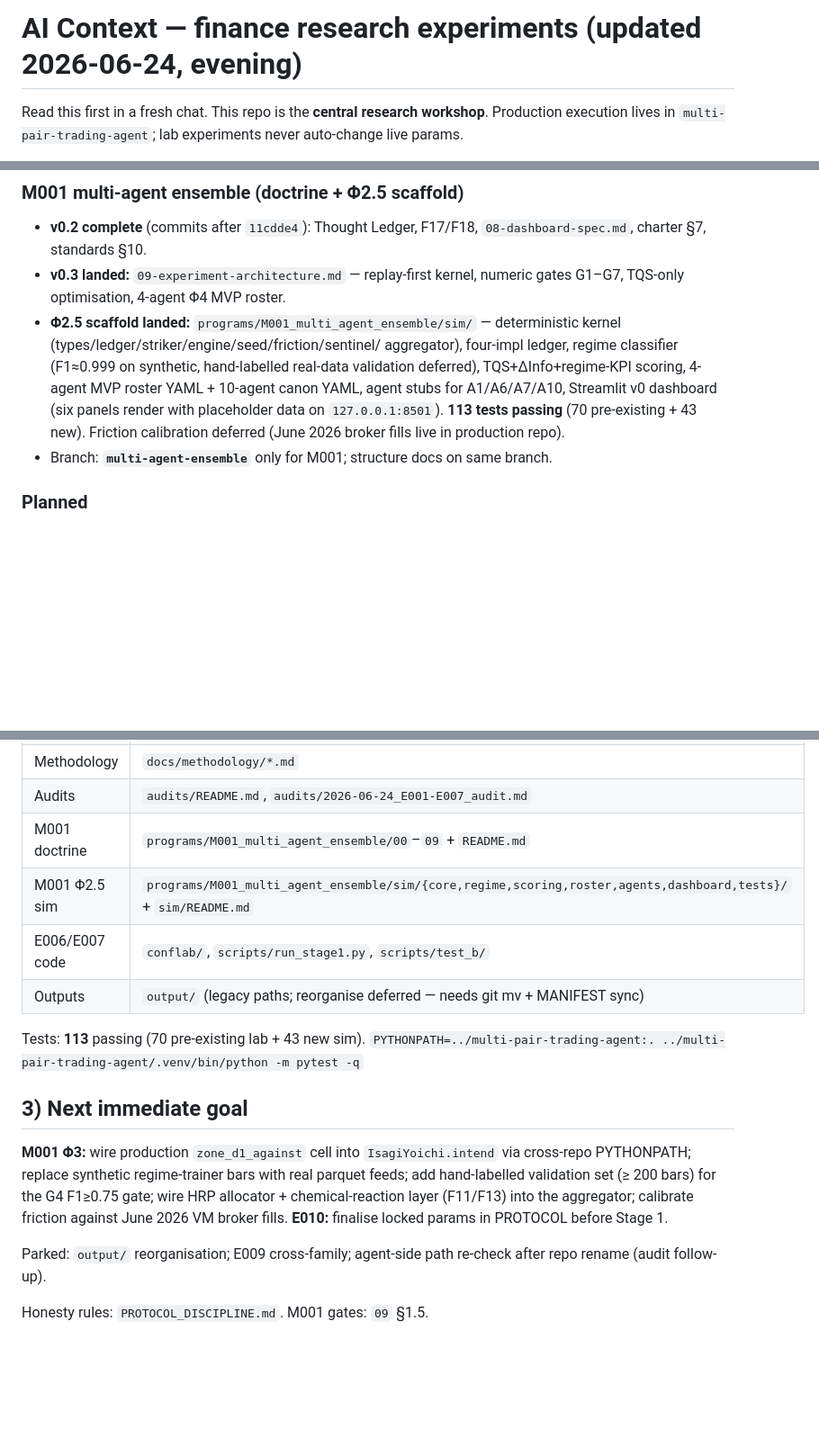
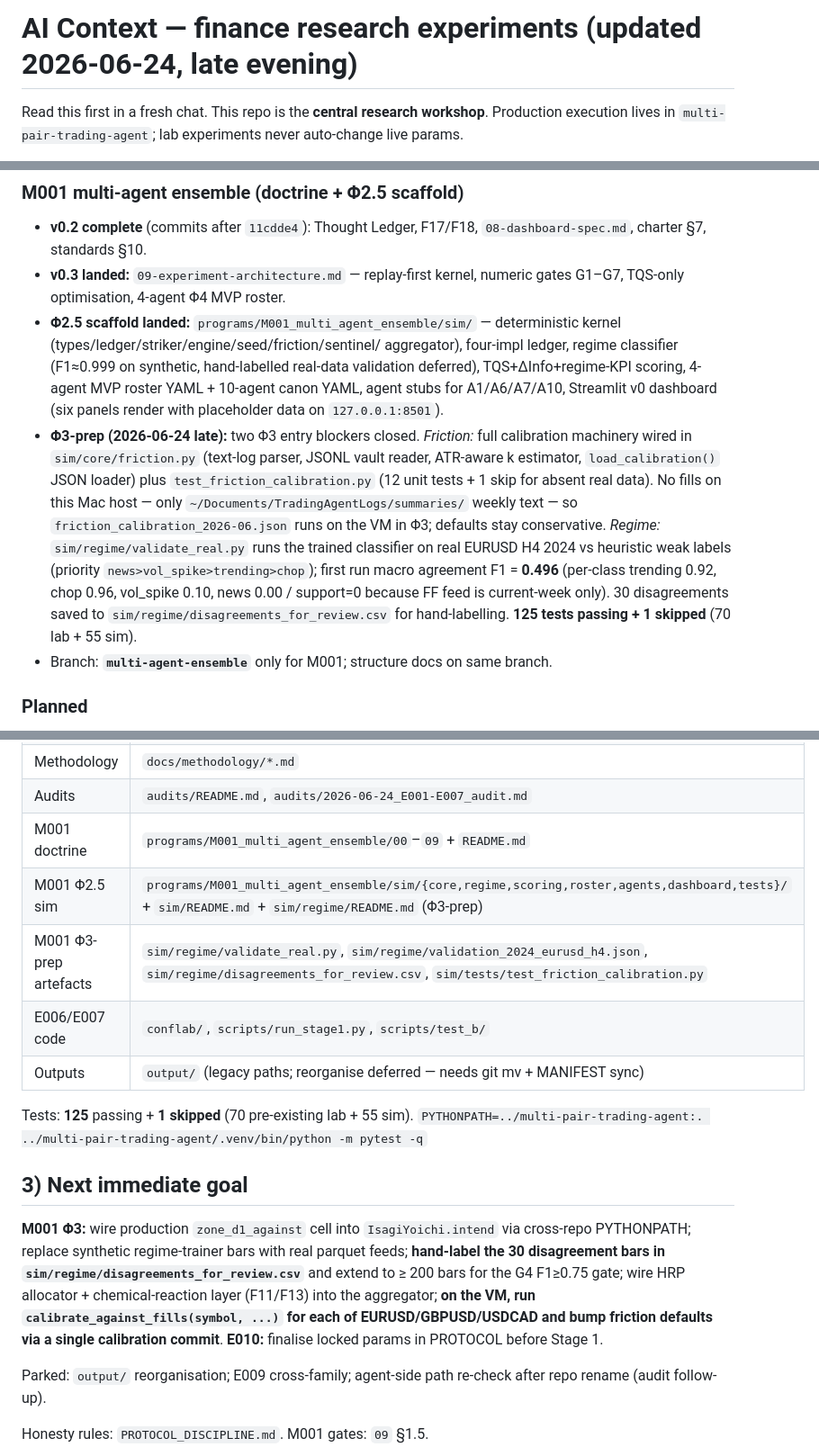
Before and after one commit to TheFinix13/finance-research-experiments, a Markdown page: ai_context.md, 3 parts joined by grey strips. Shown at 90% size. GitHub-like rendering; blank space fills up the shorter version.

Commit message:
M001 Φ3-prep: data ledger + sim README + ai_context updates
Roll the two Φ3-prep deliverables into the cross-cutting docs:

* `DATA_LEDGER.md` — add the live broker fills cache root
  (`~/Documents/TradingAgentLogs/{SYMBOL}/`, VM-only, absent on the
  Mac research host); add the EURUSD H4 2024 observation row for the
  regime weak-label validation run (not an experiment, no claim); add
  the M001 friction calibration manifest section (source path, schema,
  artefact path, current status = deferred, defaults in force).
* `sim/README.md` — expand the Φ2→Φ3 gate table with current status for
  both blockers (research debt acknowledged for the classifier;
  machinery-in-place for friction); replace the calibration section
  with the full machinery contract; bump the test count to 125 +
  1 skipped; rewrite the Φ3 build order so steps 3 + 5 cite the new
  artefacts.
* `ai_context.md` — append a Φ3-prep paragraph under the M001 section
  listing both deliverables with exact numbers (agreement F1 = 0.496;
  per-class breakdown; n_disagreements_sampled = 30); add the new file
  paths to the key-paths table; bump test count; rewrite the Next Goal
  to call out the hand-labelling task and the VM calibration commit.

No code change in this commit.

Refs: 09-experiment-architecture.md §1.5 / §1.8 / §6.

```diff
--- a/ai_context.md
+++ b/ai_context.md
@@ -1,4 +1,4 @@
-# AI Context — finance research experiments (updated 2026-06-24, evening)
+# AI Context — finance research experiments (updated 2026-06-24, late evening)
 
 Read this first in a fresh chat. This repo is the **central research workshop**.
 Production execution lives in `multi-pair-trading-agent`; lab experiments never
@@ -37,9 +37,21 @@ Parquet cache: `PYTHONPATH=../multi-pair-trading-agent:.` (no duplicate data).
   hand-labelled real-data validation deferred), TQS+ΔInfo+regime-KPI
   scoring, 4-agent MVP roster YAML + 10-agent canon YAML, agent stubs for
   A1/A6/A7/A10, Streamlit v0 dashboard (six panels render with placeholder
-  data on `127.0.0.1:8501`). **113 tests passing** (70 pre-existing + 43
-  new). Friction calibration deferred (June 2026 broker fills live in
-  production repo).
+  data on `127.0.0.1:8501`).
+- **Φ3-prep (2026-06-24 late):** two Φ3 entry blockers closed.
+  *Friction:* full calibration machinery wired in `sim/core/friction.py`
+  (text-log parser, JSONL vault reader, ATR-aware k estimator,
+  `load_calibration()` JSON loader) plus `test_friction_calibration.py`
+  (12 unit tests + 1 skip for absent real data). No fills on this Mac
+  host — only `~/Documents/TradingAgentLogs/summaries/` weekly text —
+  so `friction_calibration_2026-06.json` runs on the VM in Φ3; defaults
+  stay conservative. *Regime:* `sim/regime/validate_real.py` runs the
+  trained classifier on real EURUSD H4 2024 vs heuristic weak labels
+  (priority `news>vol_spike>trending>chop`); first run macro
+  agreement F1 = **0.496** (per-class trending 0.92, chop 0.96,
+  vol_spike 0.10, news 0.00 / support=0 because FF feed is current-week
+  only). 30 disagreements saved to `sim/regime/disagreements_for_review.csv`
+  for hand-labelling. **125 tests passing + 1 skipped** (70 lab + 55 sim).
 - Branch: **`multi-agent-ensemble`** only for M001; structure docs on same branch.
 
 ### Planned
@@ -57,20 +69,24 @@ Parquet cache: `PYTHONPATH=../multi-pair-trading-agent:.` (no duplicate data).
 | Methodology | `docs/methodology/*.md` |
 | Audits | `audits/README.md`, `audits/2026-06-24_E001-E007_audit.md` |
 | M001 doctrine | `programs/M001_multi_agent_ensemble/00`–`09` + `README.md` |
-| M001 Φ2.5 sim | `programs/M001_multi_agent_ensemble/sim/{core,regime,scoring,roster,agents,dashboard,tests}/` + `sim/README.md` |
+| M001 Φ2.5 sim | `programs/M001_multi_agent_ensemble/sim/{core,regime,scoring,roster,agents,dashboard,tests}/` + `sim/README.md` + `sim/regime/README.md` (Φ3-prep) |
+| M001 Φ3-prep artefacts | `sim/regime/validate_real.py`, `sim/regime/validation_2024_eurusd_h4.json`, `sim/regime/disagreements_for_review.csv`, `sim/tests/test_friction_calibration.py` |
 | E006/E007 code | `conflab/`, `scripts/run_stage1.py`, `scripts/test_b/` |
 | Outputs | `output/` (legacy paths; reorganise deferred — needs git mv + MANIFEST sync) |
 
-Tests: **113** passing (70 pre-existing lab + 43 new sim).
+Tests: **125** passing + **1 skipped** (70 pre-existing lab + 55 sim).
 `PYTHONPATH=../multi-pair-trading-agent:. ../multi-pair-trading-agent/.venv/bin/python -m pytest -q`
 
 ## 3) Next immediate goal
 
 **M001 Φ3:** wire production `zone_d1_against` cell into `IsagiYoichi.intend`
 via cross-repo PYTHONPATH; replace synthetic regime-trainer bars with real
-parquet feeds; add hand-labelled validation set (≥ 200 bars) for the G4
-F1≥0.75 gate; wire HRP allocator + chemical-reaction layer (F11/F13) into
-the aggregator; calibrate friction against June 2026 VM broker fills.
+parquet feeds; **hand-label the 30 disagreement bars in
+`sim/regime/disagreements_for_review.csv`** and extend to ≥ 200 bars for
+the G4 F1≥0.75 gate; wire HRP allocator + chemical-reaction layer
+(F11/F13) into the aggregator; **on the VM, run
+`calibrate_against_fills(symbol, ...)` for each of EURUSD/GBPUSD/USDCAD
+and bump friction defaults via a single calibration commit**.
 **E010:** finalise locked params in PROTOCOL before Stage 1.
 
 Parked: `output/` reorganisation; E009 cross-family; agent-side path
```
Also changed, not shown: DATA_LEDGER.md (+25 -0 lines), 1 other file.
